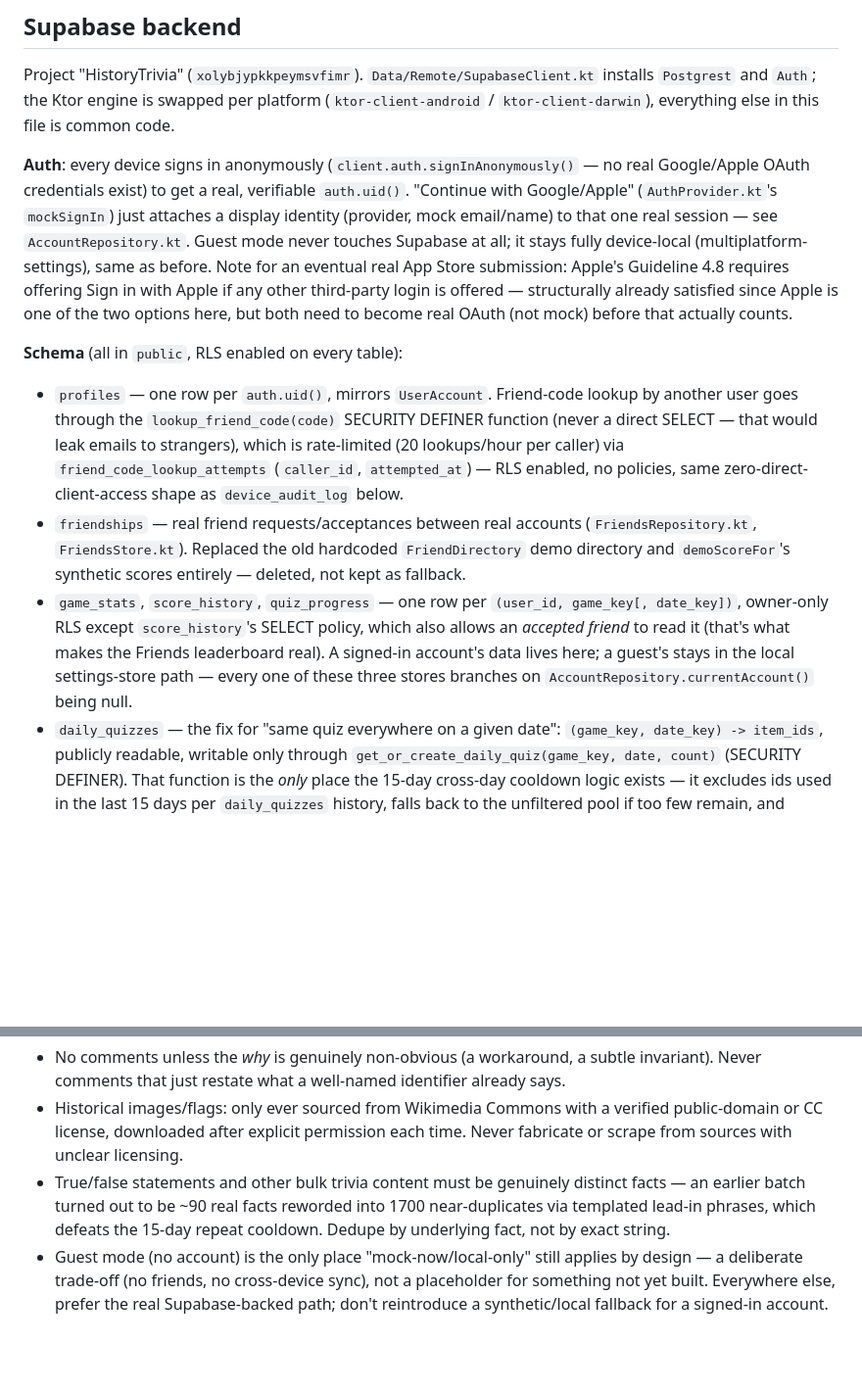
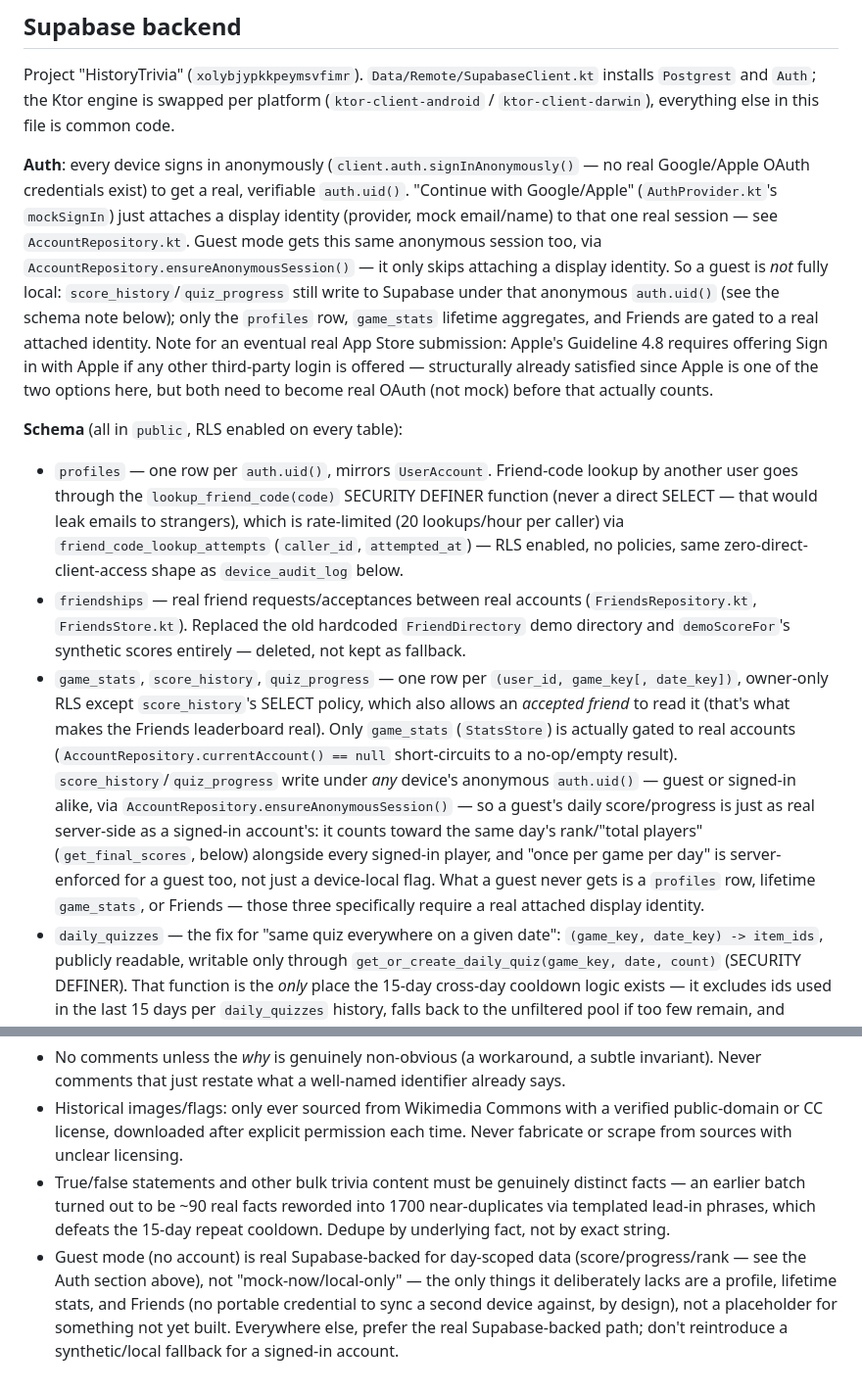
Before and after one commit to Konye07/Histoiq, a Markdown page: CLAUDE.md, 2 parts joined by grey strips. Shown at 98% size. Rendered like a GitHub page; blank space fills up the shorter version.

Commit message:
Fix CLAUDE.md: guest mode is Supabase-backed for score/progress, not local
Discovered while answering a question about whether guests count toward a
game's daily rank/"total players" — CLAUDE.md claimed score_history/
quiz_progress branch on AccountRepository.currentAccount() like game_stats
does, but the actual code (ScoreHistoryStore, QuizProgressStore,
AccountRepository.ensureAnonymousSession) writes both under any device's
anonymous auth.uid() unconditionally, guest or signed-in. Only game_stats
(StatsStore) is actually gated to real accounts.

Co-Authored-By: Claude Sonnet 5 <noreply@anthropic.com>

```diff
--- a/CLAUDE.md
+++ b/CLAUDE.md
@@ -115,11 +115,14 @@ Project "HistoryTrivia" (`xolybjypkkpeymsvfimr`). `Data/Remote/SupabaseClient.kt
 **Auth**: every device signs in anonymously (`client.auth.signInAnonymously()` — no real
 Google/Apple OAuth credentials exist) to get a real, verifiable `auth.uid()`. "Continue with
 Google/Apple" (`AuthProvider.kt`'s `mockSignIn`) just attaches a display identity (provider, mock
-email/name) to that one real session — see `AccountRepository.kt`. Guest mode never touches
-Supabase at all; it stays fully device-local (multiplatform-settings), same as before. Note for
-an eventual real App Store submission: Apple's Guideline 4.8 requires offering Sign in with Apple
-if any other third-party login is offered — structurally already satisfied since Apple is one of
-the two options here, but both need to become real OAuth (not mock) before that actually counts.
+email/name) to that one real session — see `AccountRepository.kt`. Guest mode gets this same
+anonymous session too, via `AccountRepository.ensureAnonymousSession()` — it only skips attaching
+a display identity. So a guest is *not* fully local: `score_history`/`quiz_progress` still write to
+Supabase under that anonymous `auth.uid()` (see the schema note below); only the `profiles` row,
+`game_stats` lifetime aggregates, and Friends are gated to a real attached identity. Note for an
+eventual real App Store submission: Apple's Guideline 4.8 requires offering Sign in with Apple if
+any other third-party login is offered — structurally already satisfied since Apple is one of the
+two options here, but both need to become real OAuth (not mock) before that actually counts.
 
 **Schema** (all in `public`, RLS enabled on every table):
 - `profiles` — one row per `auth.uid()`, mirrors `UserAccount`. Friend-code lookup by another user
@@ -132,9 +135,15 @@ the two options here, but both need to become real OAuth (not mock) before that
   `demoScoreFor`'s synthetic scores entirely — deleted, not kept as fallback.
 - `game_stats`, `score_history`, `quiz_progress` — one row per `(user_id, game_key[, date_key])`,
   owner-only RLS except `score_history`'s SELECT policy, which also allows an *accepted friend* to
-  read it (that's what makes the Friends leaderboard real). A signed-in account's data lives here;
-  a guest's stays in the local settings-store path — every one of these three stores branches on
-  `AccountRepository.currentAccount()` being null.
+  read it (that's what makes the Friends leaderboard real). Only `game_stats` (`StatsStore`) is
+  actually gated to real accounts (`AccountRepository.currentAccount() == null` short-circuits to a
+  no-op/empty result). `score_history`/`quiz_progress` write under *any* device's anonymous
+  `auth.uid()` — guest or signed-in alike, via `AccountRepository.ensureAnonymousSession()` — so a
+  guest's daily score/progress is just as real server-side as a signed-in account's: it counts
+  toward the same day's rank/"total players" (`get_final_scores`, below) alongside every signed-in
+  player, and "once per game per day" is server-enforced for a guest too, not just a device-local
+  flag. What a guest never gets is a `profiles` row, lifetime `game_stats`, or Friends — those three
+  specifically require a real attached display identity.
 - `daily_quizzes` — the fix for "same quiz everywhere on a given date": `(game_key, date_key) ->
   item_ids`, publicly readable, writable only through `get_or_create_daily_quiz(game_key, date,
   count)` (SECURITY DEFINER). That function is the *only* place the 15-day cross-day cooldown
@@ -201,7 +210,8 @@ this palette without asking.
 - True/false statements and other bulk trivia content must be genuinely distinct facts — an earlier
   batch turned out to be ~90 real facts reworded into 1700 near-duplicates via templated lead-in
   phrases, which defeats the 15-day repeat cooldown. Dedupe by underlying fact, not by exact string.
-- Guest mode (no account) is the only place "mock-now/local-only" still applies by design — a
-  deliberate trade-off (no friends, no cross-device sync), not a placeholder for something not yet
-  built. Everywhere else, prefer the real Supabase-backed path; don't reintroduce a synthetic/local
-  fallback for a signed-in account.
+- Guest mode (no account) is real Supabase-backed for day-scoped data (score/progress/rank — see
+  the Auth section above), not "mock-now/local-only" — the only things it deliberately lacks are a
+  profile, lifetime stats, and Friends (no portable credential to sync a second device against, by
+  design), not a placeholder for something not yet built. Everywhere else, prefer the real
+  Supabase-backed path; don't reintroduce a synthetic/local fallback for a signed-in account.
```
